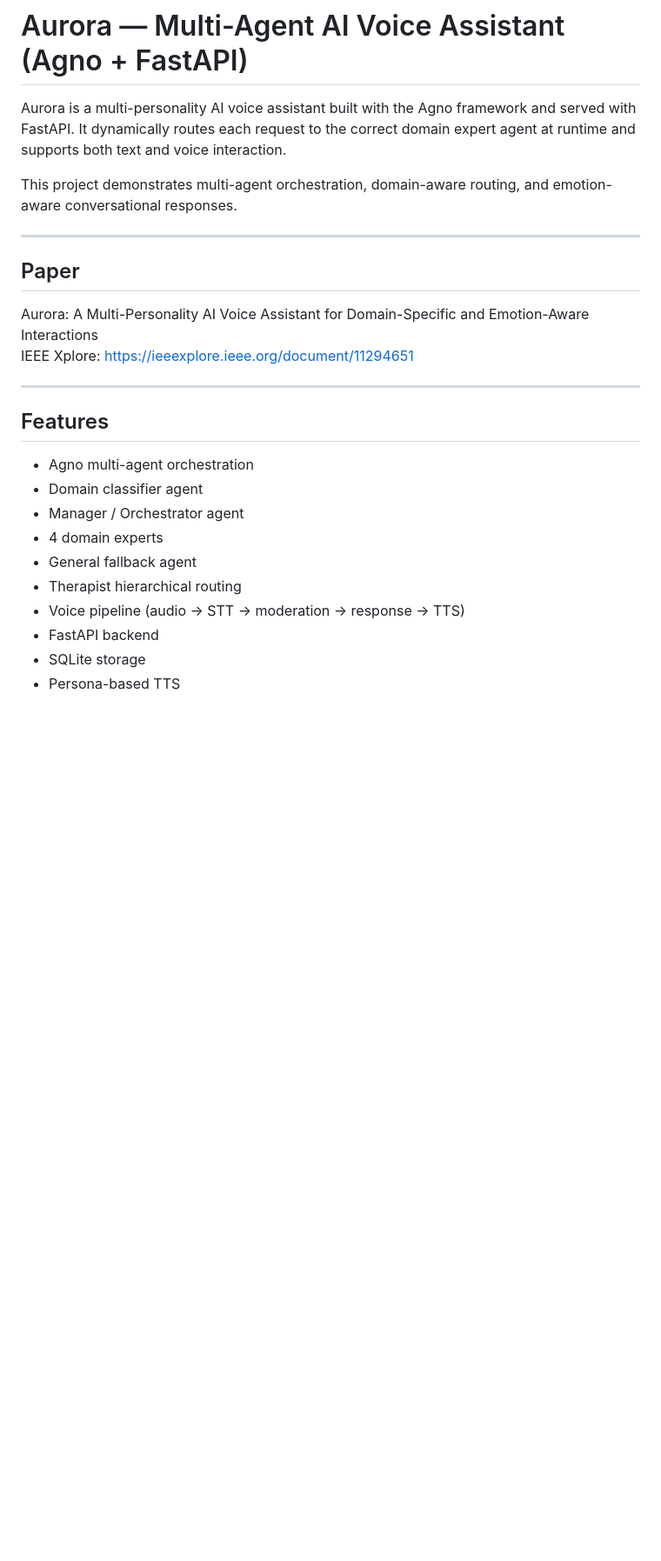
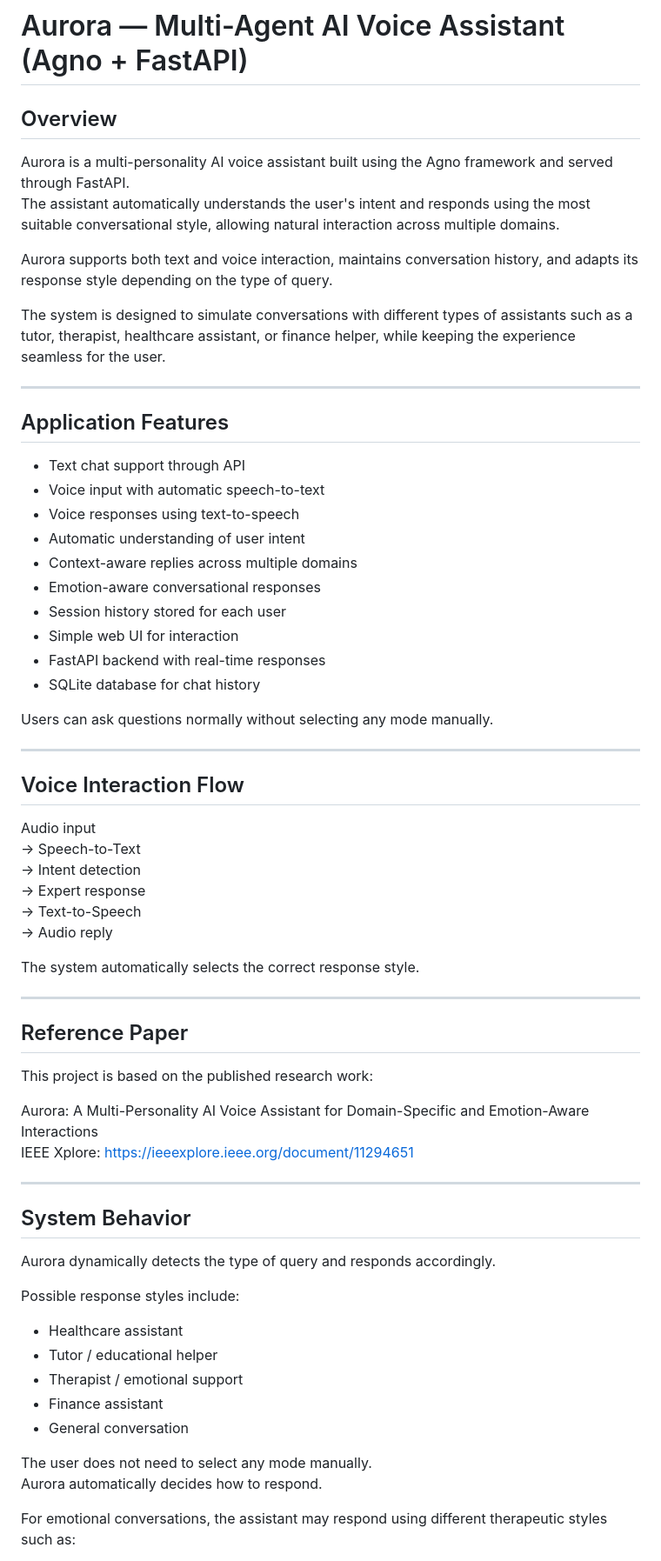
Before and after one commit to Meghana-Gorentla/Aurora--Multi-Agent-Ai-Voice-Assistant, a Markdown page: README.md, the part around one of its changes. Shown at 87% size. GitHub-like rendering; blank space fills up the shorter version.

```diff
--- a/README.md
+++ b/README.md
@@ -1,28 +1,69 @@
 # Aurora — Multi-Agent AI Voice Assistant (Agno + FastAPI)
 
-Aurora is a multi-personality AI voice assistant built with the Agno framework and served with FastAPI.
-It dynamically routes each request to the correct domain expert agent at runtime and supports both text and voice interaction.
+## Overview
 
-This project demonstrates multi-agent orchestration, domain-aware routing, and emotion-aware conversational responses.
+Aurora is a multi-personality AI voice assistant built using the Agno framework and served through FastAPI.
+The assistant automatically understands the user's intent and responds using the most suitable conversational style, allowing natural interaction across multiple domains.
+
+Aurora supports both text and voice interaction, maintains conversation history, and adapts its response style depending on the type of query.
+
+The system is designed to simulate conversations with different types of assistants such as a tutor, therapist, healthcare assistant, or finance helper, while keeping the experience seamless for the user.
 
 ---
 
-## Paper
+## Application Features
+
+- Text chat support through API
+- Voice input with automatic speech-to-text
+- Voice responses using text-to-speech
+- Automatic understanding of user intent
+- Context-aware replies across multiple domains
+- Emotion-aware conversational responses
+- Session history stored for each user
+- Simple web UI for interaction
+- FastAPI backend with real-time responses
+- SQLite database for chat history
+
+Users can ask questions normally without selecting any mode manually.
+
+---
+
+## Voice Interaction Flow
+
+Audio input
+→ Speech-to-Text
+→ Intent detection
+→ Expert response
+→ Text-to-Speech
+→ Audio reply
+
+The system automatically selects the correct response style.
+
+---
+
+## Reference Paper
+
+This project is based on the published research work:
 
 Aurora: A Multi-Personality AI Voice Assistant for Domain-Specific and Emotion-Aware Interactions
 IEEE Xplore: https://ieeexplore.ieee.org/document/11294651
 
 ---
 
-## Features
+## System Behavior
 
-- Agno multi-agent orchestration
-- Domain classifier agent
-- Manager / Orchestrator agent
-- 4 domain experts
-- General fallback agent
-- Therapist hierarchical routing
-- Voice pipeline (audio → STT → moderation → response → TTS)
-- FastAPI backend
-- SQLite storage
-- Persona-based TTS
+Aurora dynamically detects the type of query and responds accordingly.
+
+Possible response styles include:
+
+- Healthcare assistant
+- Tutor / educational helper
+- Therapist / emotional support
+- Finance assistant
+- General conversation
+
+The user does not need to select any mode manually.
+Aurora automatically decides how to respond.
+
+For emotional conversations, the assistant may respond using different therapeutic styles such as:
+
```
Also changed, not shown: other parts of README.md (+24 -70 lines).
